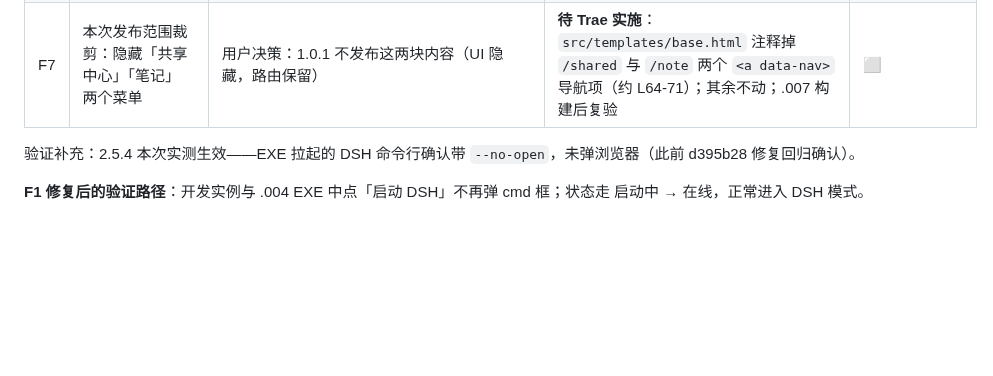
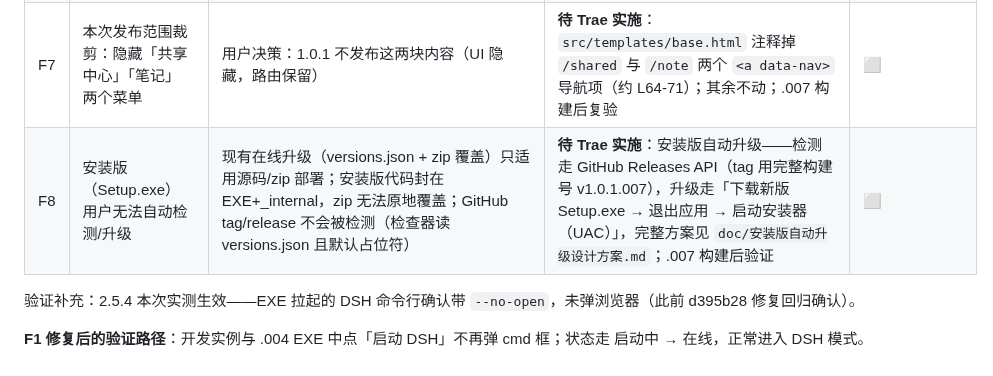
Before and after one commit to zsafly-star/PersonLLMWiki, a Markdown page: doc/打包验证任务书.md, the part around the change. Drawn GitHub-style; blank space fills up the shorter version.

Commit message:
doc: 安装版自动升级设计方案落档（F8）+ 任务书 F7/F8 记录

```diff
--- a/doc/打包验证任务书.md
+++ b/doc/打包验证任务书.md
@@ -116,6 +116,7 @@ taskkill /IM PersonLLMWiki.exe /F
 | F5 | **周期性弹 cmd 窗口**（过一会儿弹一个又关闭，循环；仅安装版出现） | `dsh_bridge.py` `get_version()` 每 30s（`_VERSION_CACHE_TTL=30`，靠 10s 状态轮询触发）执行 `dsh --version`，该 `subprocess.run` **未加 `CREATE_NO_WINDOW`**——`dsh.cmd` 经 cmd.exe 拉起，从无窗口 EXE（pythonw）弹出可见控制台窗口闪一下即关。开发壳继承控制台不闪，故仅 .004 安装版实测暴露 | **待 Trae 实施**：`src/common/dsh_bridge.py` 中**所有 DSH CLI 子进程调用**（约 L246 `get_version` / L465 `taskkill` / L504 `run_headless` / L837、L862 插件命令）统一补 `creationflags=getattr(subprocess, 'CREATE_NO_WINDOW', 0)`（F1 同款模式，Windows 下 0x08000000）。修复后需重新构建（.005）复验 | ✅ 已修复（2026-08-24 Trae 实施，5 处补参 + F1 处共 6 处全部带 creationflags；tests/desktop 45 passed；.005 构建后由用户复验不再弹窗） |
 | F6 | 安装包体积过大（282 MB，解压约 750 MB） | **torch 361 MB（torch_cpu.dll 291 MB）+ transformers 36 MB ≈ 400 MB 为 PyInstaller 静态追踪误打包的死重**：src 全量无 torch/transformers import，fastembed 依赖清单亦无（实测：仅 onnxruntime+tokenizers+numpy+huggingface-hub）；运行时链路（LLM 远程 API / jieba+BM25 / fastembed-ONNX / pymupdf）均不触达 | **已修复**（2026-08-24 Trae 实施 + .006 构建）：`packaging/desktop.spec` `excludes=['torch','transformers','hf_xet']`；**Setup 282 → 147.3 MB（-48%），EXE 80.4 → 27.9 MB，解压 750 → 299 MB**；bundle 确认无 torch/transformers/hf_xet；运行时回归通过（/shell 200、/mcp 19 工具、/api/wiki/query 检索链路 200）；jieba word_emb 未裁（收益 ~3MB vs hook 风险，暂缓） | ✅ |
 | F7 | 本次发布范围裁剪：隐藏「共享中心」「笔记」两个菜单 | 用户决策：1.0.1 不发布这两块内容（UI 隐藏，路由保留） | **待 Trae 实施**：`src/templates/base.html` 注释掉 `/shared` 与 `/note` 两个 `<a data-nav>` 导航项（约 L64-71）；其余不动；.007 构建后复验 | ⬜ |
+| F8 | 安装版（Setup.exe）用户无法自动检测/升级 | 现有在线升级（versions.json + zip 覆盖）只适用源码/zip 部署；安装版代码封在 EXE+_internal，zip 无法原地覆盖；GitHub tag/release 不会被检测（检查器读 versions.json 且默认占位符） | **待 Trae 实施**：安装版自动升级——检测走 GitHub Releases API（tag 用完整构建号 v1.0.1.007），升级走「下载新版 Setup.exe → 退出应用 → 启动安装器（UAC）」，完整方案见 `doc/安装版自动升级设计方案.md`；.007 构建后验证 | ⬜ |
 
 验证补充：2.5.4 本次实测生效——EXE 拉起的 DSH 命令行确认带 `--no-open`，未弹浏览器（此前 d395b28 修复回归确认）。
 
```
Also changed, not shown: doc/安装版自动升级设计方案.md (added, +64 -0 lines).
